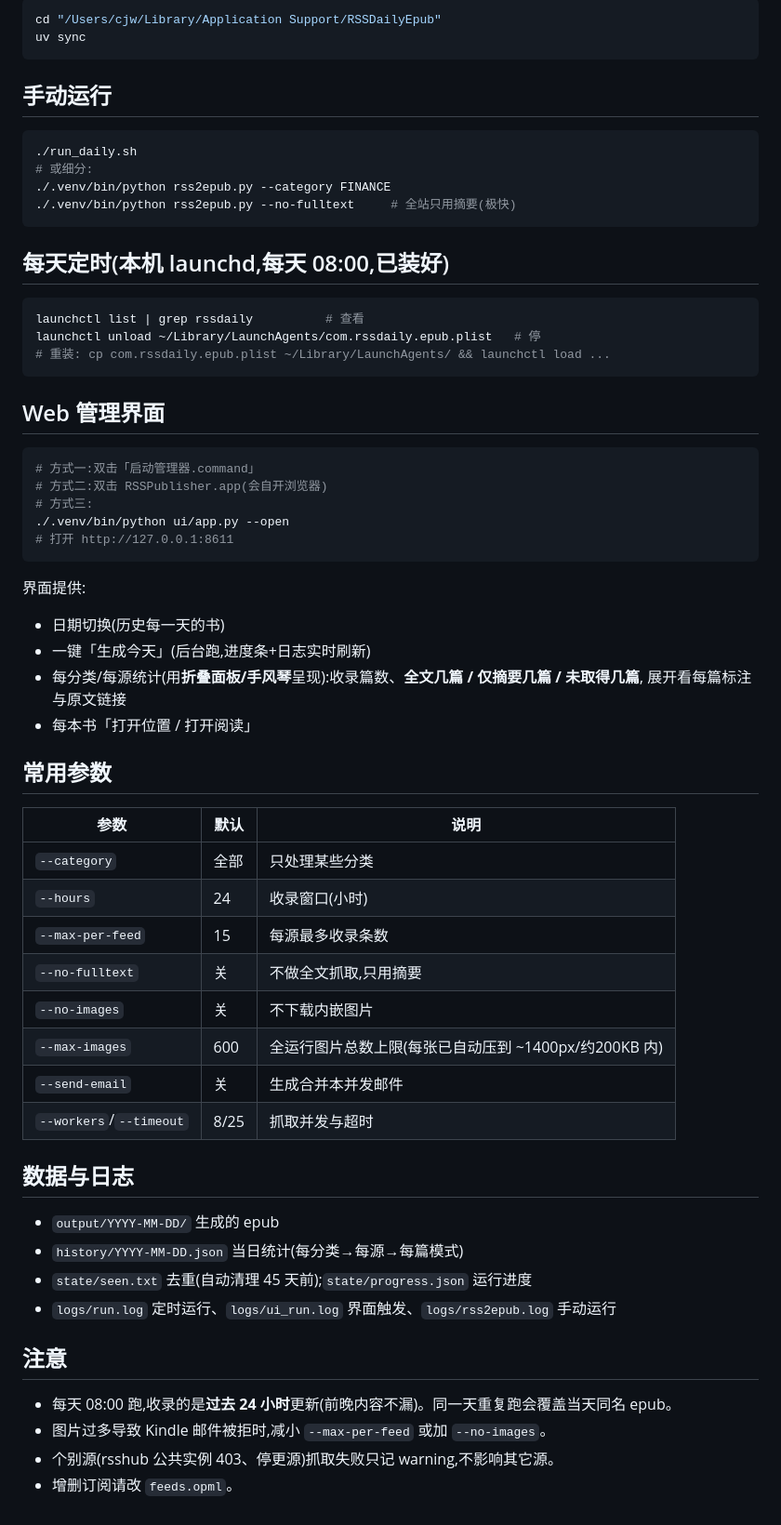
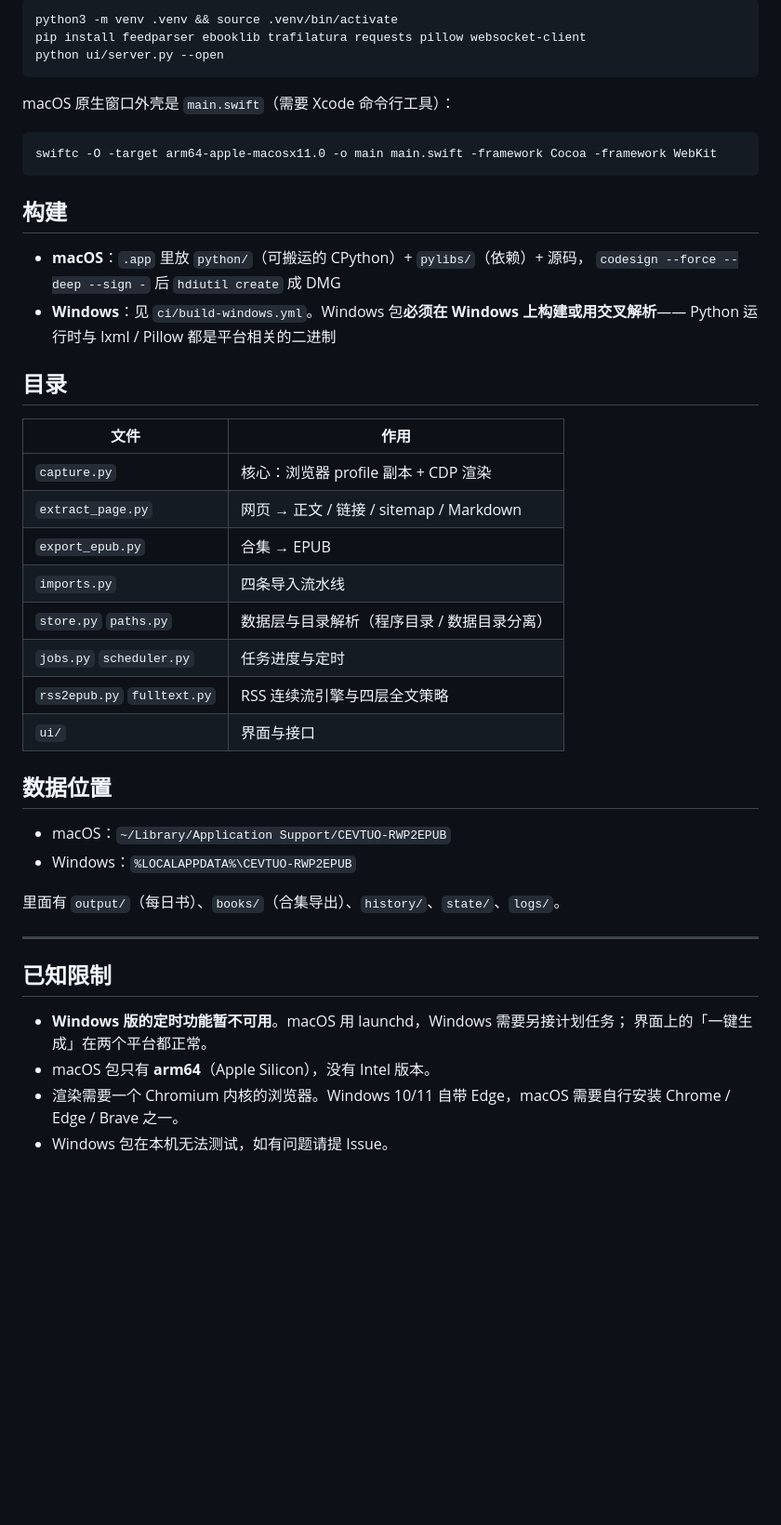
Before and after one commit to cevtuocjw/CEVTUO-RWP, a Markdown page: README.md, the part around one of its changes. Shown at 93% size. GitHub-like rendering; blank space fills up the shorter version.

Commit message:
README 改为 CEVTUO-RWP2EPUB 项目说明(之前被旧工程的 README 覆盖);主页改英文

````diff
--- a/README.md
+++ b/README.md
@@ -79,66 +75,50 @@ ART＆FASHION-2026-09-05.epub   FINANCE-2026-09-05.epub   Japan-2026-09-05.epub
 
 ```bash
-cd "/Users/cjw/Library/Application Support/RSSDailyEpub"
-uv sync
+python3 -m venv .venv && source .venv/bin/activate
+pip install feedparser ebooklib trafilatura requests pillow websocket-client
+python ui/server.py --open
 ```
 
-## 手动运行
+macOS 原生窗口外壳是 `main.swift`（需要 Xcode 命令行工具）：
 
 ```bash
-./run_daily.sh
-# 或细分:
-./.venv/bin/python rss2epub.py --category FINANCE
-./.venv/bin/python rss2epub.py --no-fulltext     # 全站只用摘要(极快)
+swiftc -O -target arm64-apple-macosx11.0 -o main main.swift -framework Cocoa -framework WebKit
 ```
 
-## 每天定时(本机 launchd,每天 08:00,已装好)
+## 构建
 
-```bash
-launchctl list | grep rssdaily          # 查看
-launchctl unload ~/Library/LaunchAgents/com.rssdaily.epub.plist   # 停
-# 重装: cp com.rssdaily.epub.plist ~/Library/LaunchAgents/ && launchctl load ...
-```
+- **macOS**：`.app` 里放 `python/`（可搬运的 CPython）+ `pylibs/`（依赖）+ 源码，
+  `codesign --force --deep --sign -` 后 `hdiutil create` 成 DMG
+- **Windows**：见 `ci/build-windows.yml`。Windows 包**必须在 Windows 上构建或用交叉解析**——
+  Python 运行时与 lxml / Pillow 都是平台相关的二进制
 
-## Web 管理界面
+## 目录
 
-```bash
-# 方式一:双击「启动管理器.command」
-# 方式二:双击 RSSPublisher.app(会自开浏览器)
-# 方式三:
-./.venv/bin/python ui/app.py --open
-# 打开 http://127.0.0.1:8611
-```
+| 文件 | 作用 |
+|---|---|
+| `capture.py` | 核心：浏览器 profile 副本 + CDP 渲染 |
+| `extract_page.py` | 网页 → 正文 / 链接 / sitemap / Markdown |
+| `export_epub.py` | 合集 → EPUB |
+| `imports.py` | 四条导入流水线 |
+| `store.py` `paths.py` | 数据层与目录解析（程序目录 / 数据目录分离） |
+| `jobs.py` `scheduler.py` | 任务进度与定时 |
+| `rss2epub.py` `fulltext.py` | RSS 连续流引擎与四层全文策略 |
+| `ui/` | 界面与接口 |
 
-界面提供:
-- 日期切换(历史每一天的书)
-- 一键「生成今天」(后台跑,进度条+日志实时刷新)
-- 每分类/每源统计(用**折叠面板/手风琴**呈现):收录篇数、**全文几篇 / 仅摘要几篇 / 未取得几篇**,
-  展开看每篇标注与原文链接
-- 每本书「打开位置 / 打开阅读」
+## 数据位置
 
-## 常用参数
+- macOS：`~/Library/Application Support/CEVTUO-RWP2EPUB`
+- Windows：`%LOCALAPPDATA%\CEVTUO-RWP2EPUB`
 
-| 参数 | 默认 | 说明 |
-| --- | --- | --- |
-| `--category` | 全部 | 只处理某些分类 |
-| `--hours` | 24 | 收录窗口(小时) |
-| `--max-per-feed` | 15 | 每源最多收录条数 |
-| `--no-fulltext` | 关 | 不做全文抓取,只用摘要 |
-| `--no-images` | 关 | 不下载内嵌图片 |
-| `--max-images` | 600 | 全运行图片总数上限(每张已自动压到 ~1400px/约200KB 内) |
-| `--send-email` | 关 | 生成合并本并发邮件 |
-| `--workers`/`--timeout` | 8/25 | 抓取并发与超时 |
+里面有 `output/`（每日书）、`books/`（合集导出）、`history/`、`state/`、`logs/`。
 
-## 数据与日志
+---
 
-- `output/YYYY-MM-DD/` 生成的 epub
-- `history/YYYY-MM-DD.json` 当日统计(每分类→每源→每篇模式)
-- `state/seen.txt` 去重(自动清理 45 天前);`state/progress.json` 运行进度
-- `logs/run.log` 定时运行、`logs/ui_run.log` 界面触发、`logs/rss2epub.log` 手动运行
+## 已知限制
 
-## 注意
-
-- 每天 08:00 跑,收录的是**过去 24 小时**更新(前晚内容不漏)。同一天重复跑会覆盖当天同名 epub。
-- 图片过多导致 Kindle 邮件被拒时,减小 `--max-per-feed` 或加 `--no-images`。
-- 个别源(rsshub 公共实例 403、停更源)抓取失败只记 warning,不影响其它源。
-- 增删订阅请改 `feeds.opml`。
+- **Windows 版的定时功能暂不可用**。macOS 用 launchd，Windows 需要另接计划任务；
+  界面上的「一键生成」在两个平台都正常。
+- macOS 包只有 **arm64**（Apple Silicon），没有 Intel 版本。
+- 渲染需要一个 Chromium 内核的浏览器。Windows 10/11 自带 Edge，macOS 需要自行安装
+  Chrome / Edge / Brave 之一。
+- Windows 包在本机无法测试，如有问题请提 Issue。
````
Also changed, not shown: other parts of README.md (+58 -62 lines).
